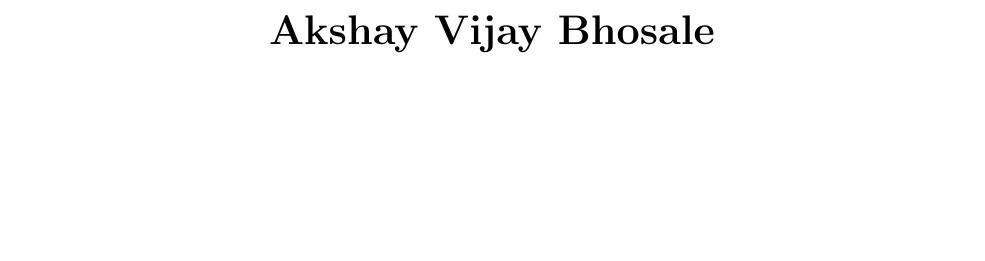
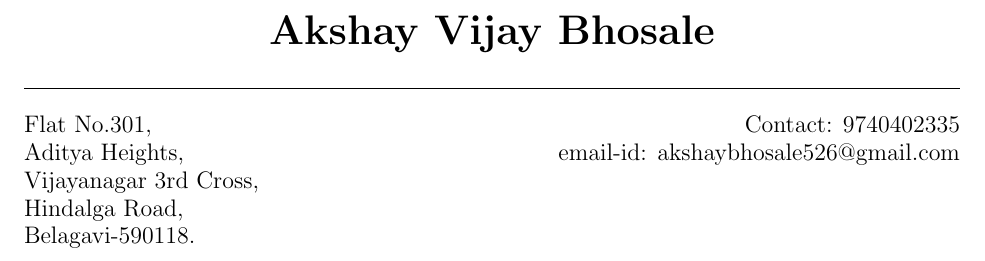
Before and after one commit to Avb527/AkshayBhosale_Resume, a LaTeX CV (resume_final/document.tex): part of the page, cut so that both start at the same text, the shorter picture padded with empty space. Compiled offline with pdfLaTeX.

Commit message:
Second Commit

```diff
--- a/resume_final/document.tex
+++ b/resume_final/document.tex
@@ -9,4 +9,14 @@
 \begin{center}
 	\huge{\textbf{Akshay Vijay Bhosale}} \\
 \end{center}
+\noindent \hrulefill
+\begin{flushleft}
+	\large{
+		Flat No.301, \hfill
+		Contact: 9740402335  \\
+		Aditya Heights, \hfill 	email-id: akshaybhosale526@gmail.com \\
+		Vijayanagar 3rd Cross, \\
+		Hindalga Road, \\
+		Belagavi-590118.}
+\end{flushleft}
 \end{document}
```
Also changed, not shown: resume_final/document.pdf, resume_final/pic.PNG (added), 2 other files.
